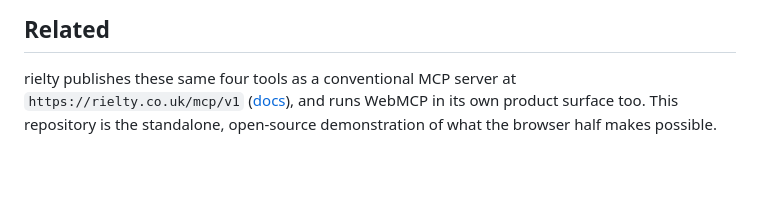
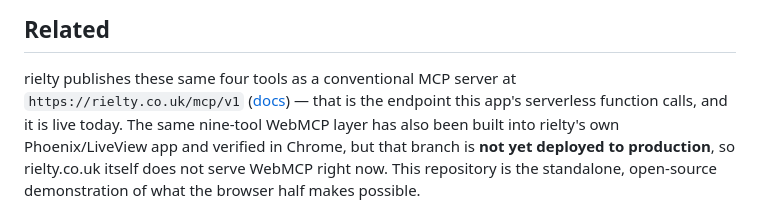
Before and after one commit to rielty/rielty-webmcp, a Markdown page: README.md, the part around the change. GitHub-like rendering; blank space fills up the shorter version.

Commit message:
Do not claim rielty.co.uk serves WebMCP — that branch is not deployed
The Related section said rielty "runs WebMCP in its own product surface too".
The layer exists and is verified in Chrome, but the branch is unmerged and
undeployed, so the claim was false for anyone who went and checked.

```diff
--- a/README.md
+++ b/README.md
@@ -182,6 +182,10 @@ are the whole application.
 ## Related
 
 rielty publishes these same four tools as a conventional MCP server at
-`https://rielty.co.uk/mcp/v1` ([docs](https://rielty.co.uk/mcp)), and runs
-WebMCP in its own product surface too. This repository is the standalone,
+`https://rielty.co.uk/mcp/v1` ([docs](https://rielty.co.uk/mcp)) — that is the
+endpoint this app's serverless function calls, and it is live today. The same
+nine-tool WebMCP layer has also been built into rielty's own Phoenix/LiveView
+app and verified in Chrome, but that branch is **not yet deployed to
+production**, so rielty.co.uk itself does not serve WebMCP right now. This
+repository is the standalone,
 open-source demonstration of what the browser half makes possible.
```
